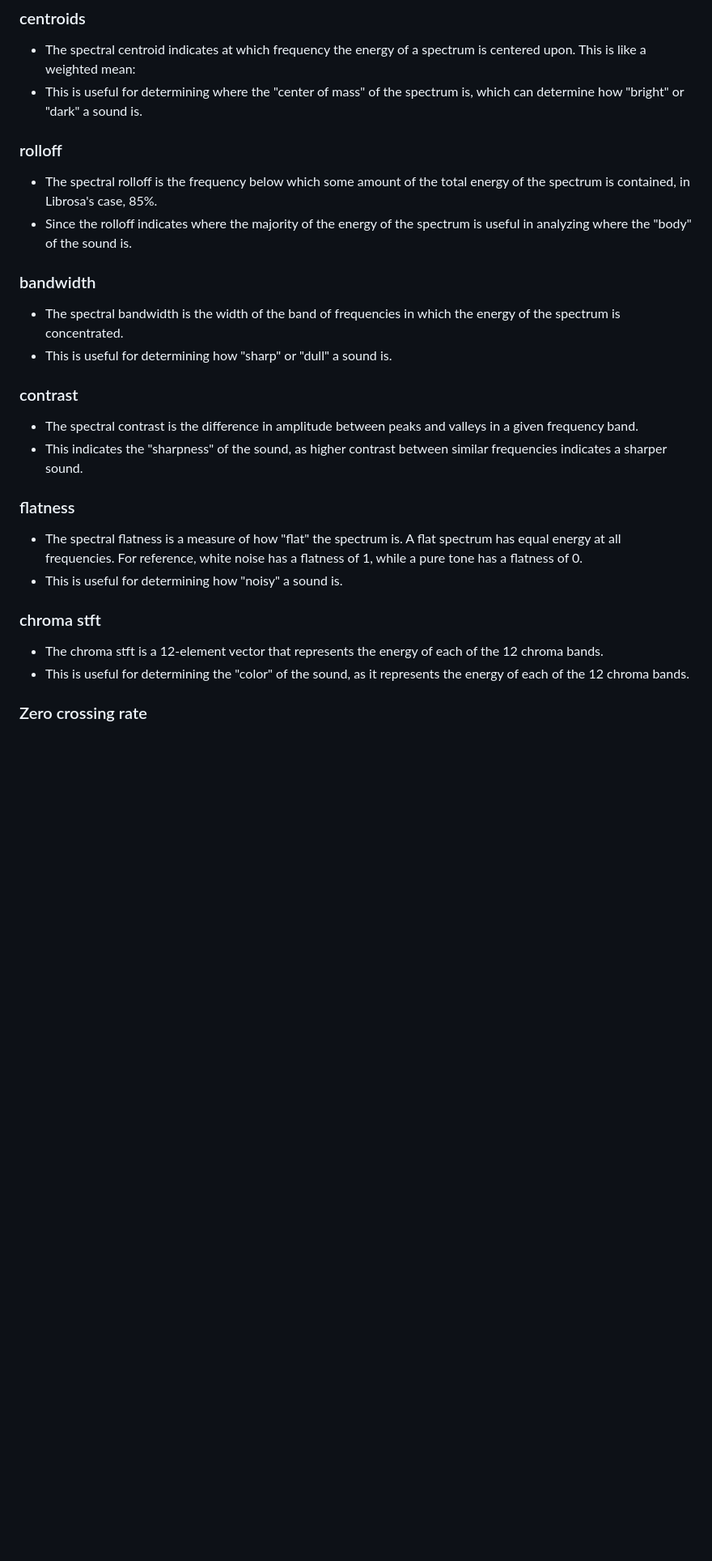
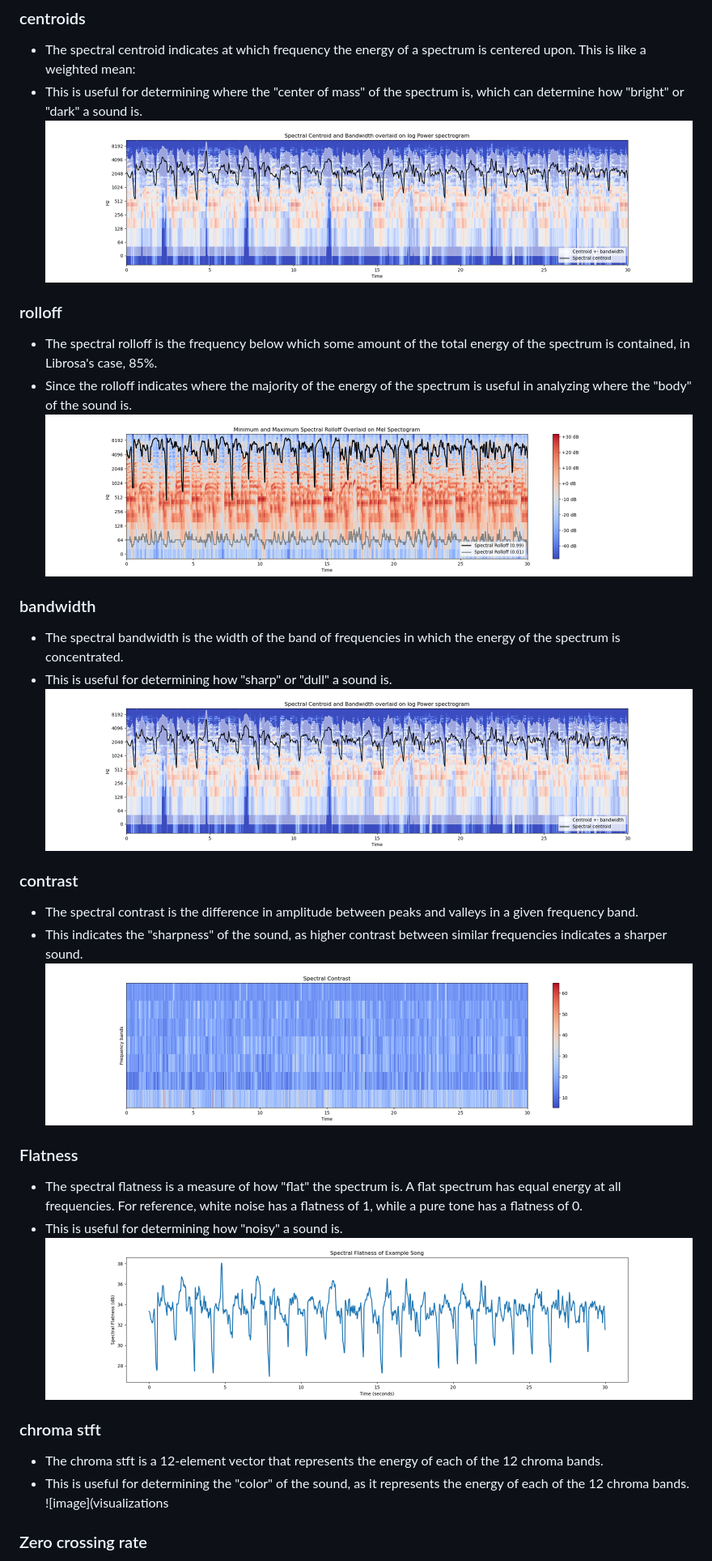
Before and after one commit to swimmingpeas/378-Project, a Markdown page: README.md, the part around the change printed below. Shown: that part at 81% size. GitHub-like rendering; blank space fills up the shorter version.

```diff
--- a/README.md
+++ b/README.md
@@ -24,22 +28,28 @@ This is a repository for collaboration on our ELEC 378 final project
 - These are features that are extracted through charachteristics of a sample's freuqency domain representation. They are represented as numpy arrays, where the ith element corresponds to the ith frequency band. The value of each element is the feature of the sample in that frequency band.
 ### centroids
 - The spectral centroid indicates at which frequency the energy of a spectrum is centered upon. This is like a weighted mean:
-- This is useful for determining where the "center of mass" of the spectrum is, which can determine how "bright" or "dark" a sound is.
+- This is useful for determining where the "center of mass" of the spectrum is, which can determine how "bright" or "dark" a sound is.\
+![image](visualizations/spectral-bandwidth-centroid-log-power-spectrogram.png)
 ### rolloff
 - The spectral rolloff is the frequency below which some amount of the total energy of the spectrum is contained, in Librosa's case, 85%.
 - Since the rolloff indicates where the majority of the energy of the spectrum is useful in analyzing where the "body" of the sound is.
+![image](visualizations/spectral-rolloff-mel-spectrogram.png)
 ### bandwidth
 - The spectral bandwidth is the width of the band of frequencies in which the energy of the spectrum is concentrated.
 - This is useful for determining how "sharp" or "dull" a sound is.
+![image](visualizations/spectral-bandwidth-centroid-log-power-spectrogram.png)
 ### contrast
 - The spectral contrast is the difference in amplitude between peaks and valleys in a given frequency band.
 - This indicates the "sharpness" of the sound, as higher contrast between similar frequencies indicates a sharper sound.
-### flatness
+![image](visualizations/spectral-contrast.png)
+### Flatness
 - The spectral flatness is a measure of how "flat" the spectrum is. A flat spectrum has equal energy at all frequencies. For reference, white noise has a flatness of 1, while a pure tone has a flatness of 0.
 - This is useful for determining how "noisy" a sound is.
+![image](visualizations/spectral-flatness.png)
 ### chroma stft
 - The chroma stft is a 12-element vector that represents the energy of each of the 12 chroma bands.
 - This is useful for determining the "color" of the sound, as it represents the energy of each of the 12 chroma bands.
+![image](visualizations
 ### Zero crossing rate
 - The zero crossing rate is the rate at which a signal changes sign.
 - This is useful for determining the noisiness of a sound, as noisier sounds tend to have a higher zero crossing rate. It is also useful for determining the pitch of a sound, as the zero crossing rate is higher for higher pitched sounds.
```
Also changed, not shown: other parts of README.md (+26 -5 lines), visualizations/extended_feature_extraction.png (added), 2 other files.
